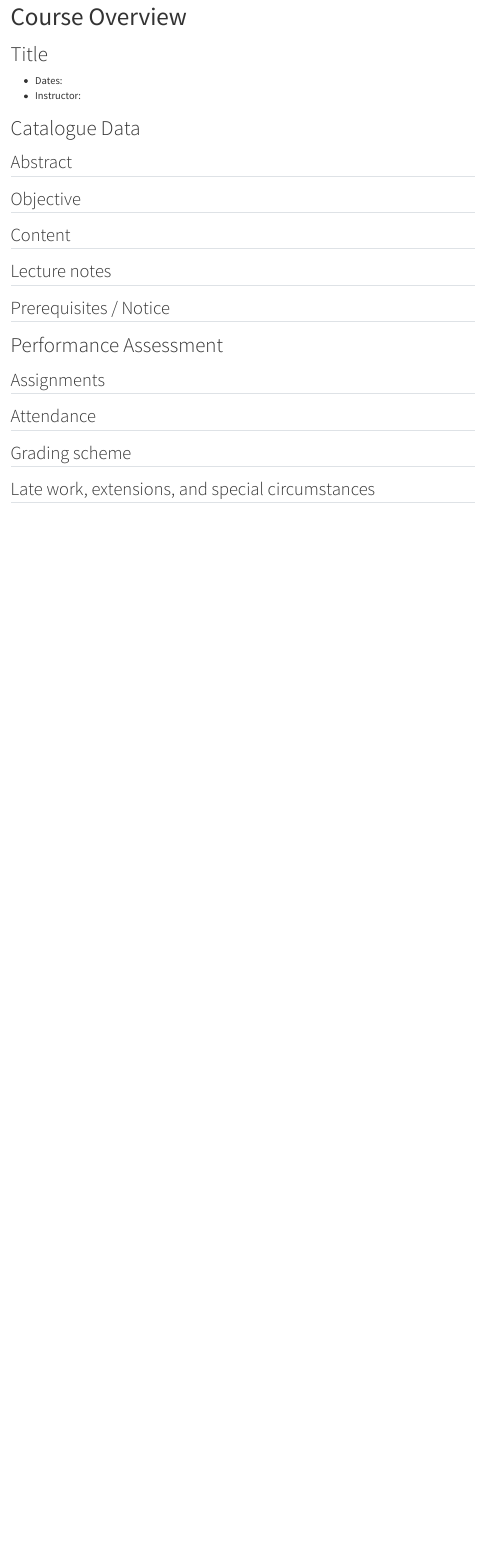
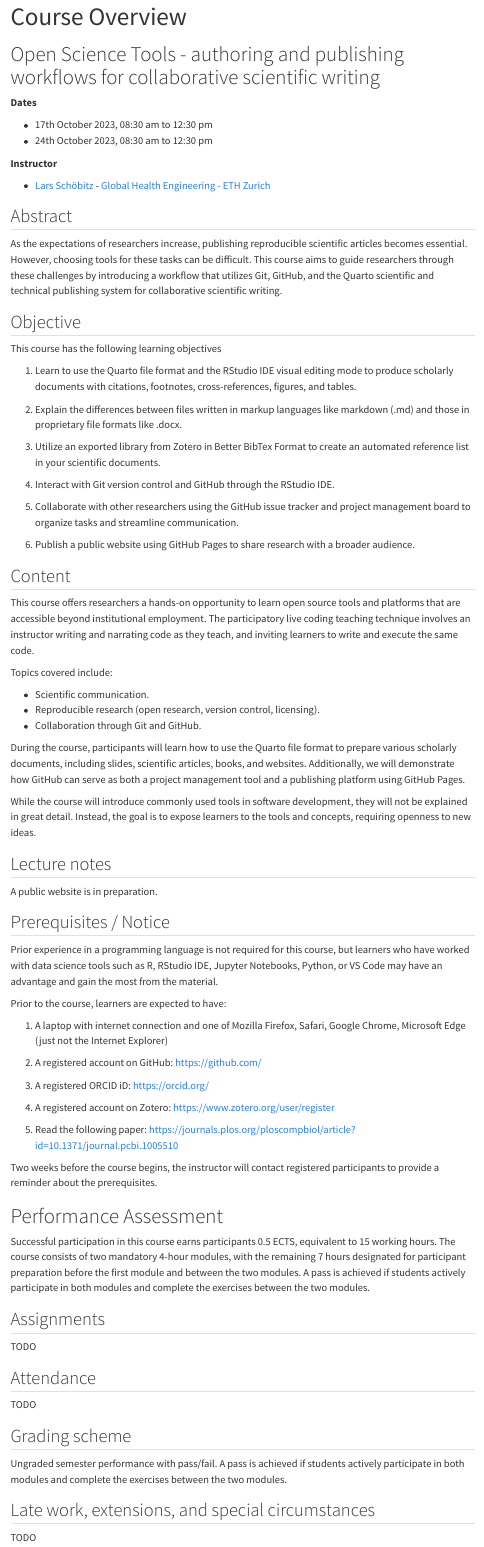
Before and after one commit to quarto-rdmss-25/website, a Quarto document (index.qmd): the page in a window 1100 px wide, from its top. Rendered offline with R 4.5, knitr and Pandoc in place of Quarto, with nearby package versions; menus at the side of the page are left out.

Commit message:
Write up oage

```diff
--- a/_quarto.yml
+++ b/_quarto.yml
@@ -4,9 +4,14 @@
 
 website:
   page-navigation: true
-  title: "Course title"
-  description: "Homepage for ..."
-  site-url: "https://template-course-website.github.io/website/"
+  title: "Open Science Tools - authoring and publishing workflows for collaborative scientific writing"
+  description: "As the expectations of researchers increase, publishing reproducible
+      scientific articles becomes essential. However, choosing tools for these
+      tasks can be difficult. This course aims to guide researchers through
+      these challenges by introducing a workflow that utilizes Git, GitHub,
+      and the Quarto scientific and technical publishing system for collaborative
+      scientific writing."
+  site-url: "https://ost-hs23.github.io/website/"
 
   page-footer:
     right: "This page is built with ❤️ and [Quarto](https://quarto.org/)."
--- a/index.qmd
+++ b/index.qmd
@@ -1,34 +1,134 @@
 ---
 title: "Course Overview"
-editor: source
+editor:
+  markdown:
+    wrap: 72
 execute:
   echo: false
   warning: false
 ---
 
-# Title
+<script defer data-domain="ost-hs23.github.io/website" src="https://plausible.io/js/script.js"></script>
 
--   Dates:
--   Instructor:
+# Open Science Tools - authoring and publishing workflows for collaborative scientific writing
 
-# Catalogue Data
+**Dates**
+
+- 17th October 2023, 08:30 am to 12:30 pm
+- 24th October 2023, 08:30 am to 12:30 pm
+
+**Instructor**
+
+- [Lars Schöbitz](https://ghe.ethz.ch/about/people/person-detail.MjkyODc2.TGlzdC80MTI2LC0xNDYwMDMwNTU3.html) - [Global Health Engineering - ETH Zurich](https://ghe.ethz.ch/)
+
 
 ## Abstract
 
+As the expectations of researchers increase, publishing reproducible
+scientific articles becomes essential. However, choosing tools for these
+tasks can be difficult. This course aims to guide researchers through
+these challenges by introducing a workflow that utilizes Git, GitHub,
+and the Quarto scientific and technical publishing system for
+collaborative scientific writing.
+
 ## Objective
+
+This course has the following learning objectives
+
+1.  Learn to use the Quarto file format and the RStudio IDE visual
+    editing mode to produce scholarly documents with citations,
+    footnotes, cross-references, figures, and tables.
+
+2.  Explain the differences between files written in markup languages
+    like markdown (.md) and those in proprietary file formats like
+    .docx.
+
+3.  Utilize an exported library from Zotero in Better BibTex Format to
+    create an automated reference list in your scientific documents.
+
+4.  Interact with Git version control and GitHub through the RStudio
+    IDE.
+
+5.  Collaborate with other researchers using the GitHub issue tracker
+    and project management board to organize tasks and streamline
+    communication.
+
+6.  Publish a public website using GitHub Pages to share research with a
+    broader audience.
 
 ## Content
 
+This course offers researchers a hands-on opportunity to learn open
+source tools and platforms that are accessible beyond institutional
+employment. The participatory live coding teaching technique involves an
+instructor writing and narrating code as they teach, and inviting
+learners to write and execute the same code.
+
+Topics covered include:
+
+-   Scientific communication.
+-   Reproducible research (open research, version control, licensing).
+-   Collaboration through Git and GitHub.
+
+During the course, participants will learn how to use the Quarto file
+format to prepare various scholarly documents, including slides,
+scientific articles, books, and websites. Additionally, we will
+demonstrate how GitHub can serve as both a project management tool and a
+publishing platform using GitHub Pages.
+
+While the course will introduce commonly used tools in software
+development, they will not be explained in great detail. Instead, the
+goal is to expose learners to the tools and concepts, requiring openness
+to new ideas.
+
 ## Lecture notes
+
+A public website is in preparation.
 
 ## Prerequisites / Notice
 
+Prior experience in a programming language is not required for this
+course, but learners who have worked with data science tools such as R,
+RStudio IDE, Jupyter Notebooks, Python, or VS Code may have an advantage
+and gain the most from the material.
+
+Prior to the course, learners are expected to have:
+
+1.  A laptop with internet connection and one of Mozilla Firefox,
+    Safari, Google Chrome, Microsoft Edge (just not the Internet
+    Explorer)
+
+2.  A registered account on GitHub: https://github.com/
+
+3.  A registered ORCID iD: https://orcid.org/
+
+4.  A registered account on Zotero: https://www.zotero.org/user/register
+
+5.  Read the following paper:
+    https://journals.plos.org/ploscompbiol/article?id=10.1371/journal.pcbi.1005510
+
+Two weeks before the course begins, the instructor will contact
+registered participants to provide a reminder about the prerequisites.
+
 # Performance Assessment
+
+Successful participation in this course earns participants 0.5 ECTS,
+equivalent to 15 working hours. The course consists of two mandatory
+4-hour modules, with the remaining 7 hours designated for participant
+preparation before the first module and between the two modules. A pass is achieved if students actively participate in both modules and complete the exercises between the two modules.
 
 ## Assignments
 
+TODO
+
 ## Attendance
+
+TODO
 
 ## Grading scheme
 
+Ungraded semester performance with pass/fail. A pass is achieved if students actively participate in both modules and complete the exercises between the two modules.
+
 ## Late work, extensions, and special circumstances
+
+TODO
```
